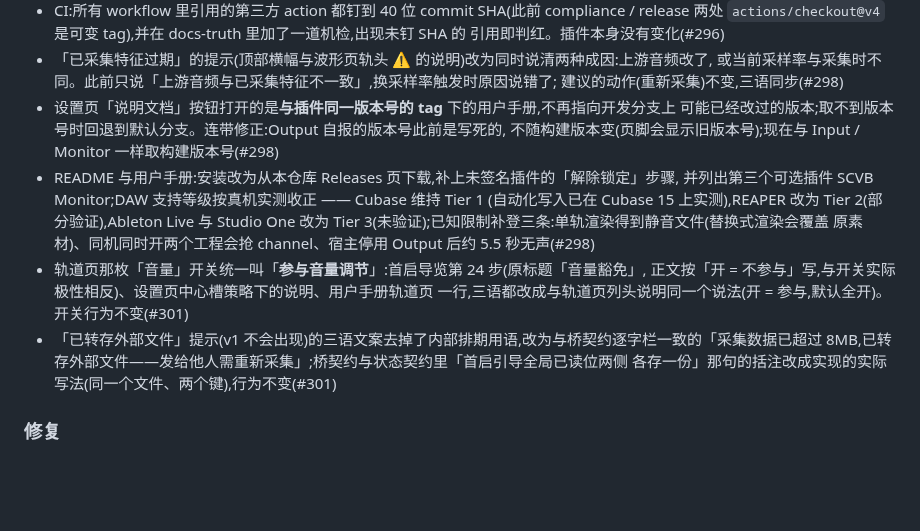
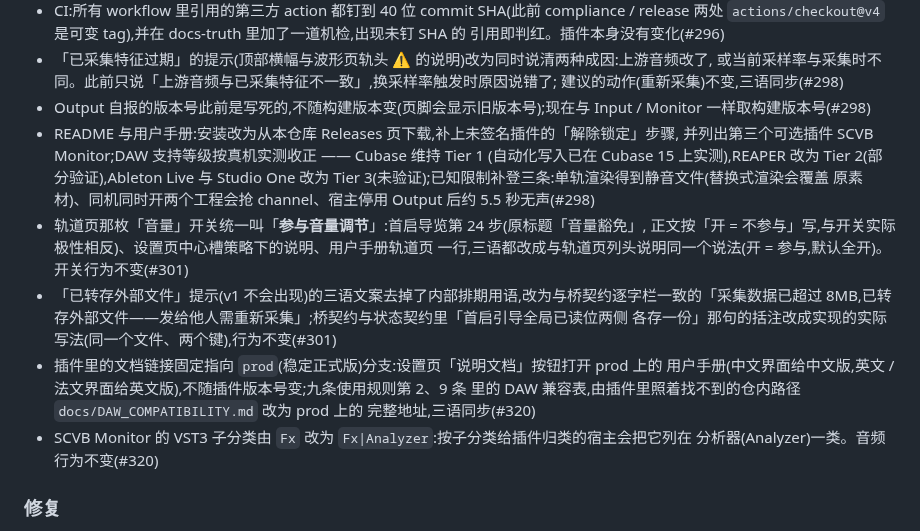
Before and after one commit to synchain-oss/scvb, a Markdown page: CHANGELOG.md, the part around the change. Rendered like a GitHub page; blank space fills up the shorter version.

Commit message:
docs(changelog): J149 / J151 两条写入 [Unreleased] 变更(#320);#298 那条去掉已被取代的「按钮打开同号 tag 手册」
#298 条目里「说明文档按钮打开与插件同一版本号的 tag 下的手册」在发版前已被 J149 取代,
留着就是一句不成立的发布说明;只保留它「Output 自报版本号取构建版本号」那半句。

Signed-off-by: DLsnows <noreply@synchain.ca>

```diff
--- a/CHANGELOG.md
+++ b/CHANGELOG.md
@@ -279,9 +279,8 @@
 - 「已采集特征过期」的提示(顶部横幅与波形页轨头 ⚠ 的说明)改为同时说清两种成因:上游音频改了,
   或当前采样率与采集时不同。此前只说「上游音频与已采集特征不一致」,换采样率触发时原因说错了;
   建议的动作(重新采集)不变,三语同步(#298)
-- 设置页「说明文档」按钮打开的是**与插件同一版本号的 tag** 下的用户手册,不再指向开发分支上
-  可能已经改过的版本;取不到版本号时回退到默认分支。连带修正:Output 自报的版本号此前是写死的,
-  不随构建版本变(页脚会显示旧版本号);现在与 Input / Monitor 一样取构建版本号(#298)
+- Output 自报的版本号此前是写死的,不随构建版本变(页脚会显示旧版本号);现在与 Input / Monitor
+  一样取构建版本号(#298)
 - README 与用户手册:安装改为从本仓库 Releases 页下载,补上未签名插件的「解除锁定」步骤,
   并列出第三个可选插件 SCVB Monitor;DAW 支持等级按真机实测收正 —— Cubase 维持 Tier 1
   (自动化写入已在 Cubase 15 上实测),REAPER 改为 Tier 2(部分验证),Ableton Live 与
@@ -293,6 +292,12 @@
 - 「已转存外部文件」提示(v1 不会出现)的三语文案去掉了内部排期用语,改为与桥契约逐字栏一致的「采集数据已超过
   8MB,已转存外部文件——发给他人需重新采集」;桥契约与状态契约里「首启引导全局已读位两侧
   各存一份」那句的括注改成实现的实际写法(同一个文件、两个键),行为不变(#301)
+- 插件里的文档链接固定指向 `prod`(稳定正式版)分支:设置页「说明文档」按钮打开 prod 上的
+  用户手册(中文界面给中文版,英文 / 法文界面给英文版),不随插件版本号变;九条使用规则第 2、9 条
+  里的 DAW 兼容表,由插件里照着找不到的仓内路径 `docs/DAW_COMPATIBILITY.md` 改为 prod 上的
+  完整地址,三语同步(#320)
+- SCVB Monitor 的 VST3 子分类由 `Fx` 改为 `Fx|Analyzer`:按子分类给插件归类的宿主会把它列在
+  分析器(Analyzer)一类。音频行为不变(#320)
 
 ### 修复
 
```
